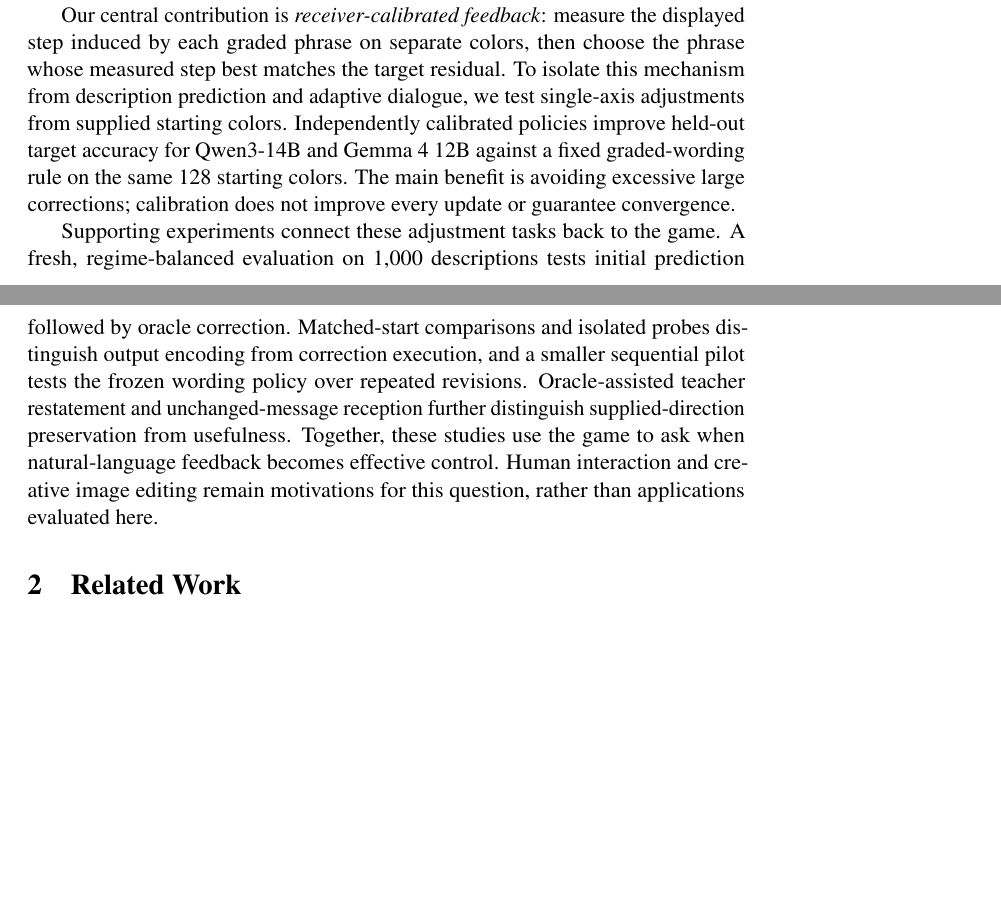
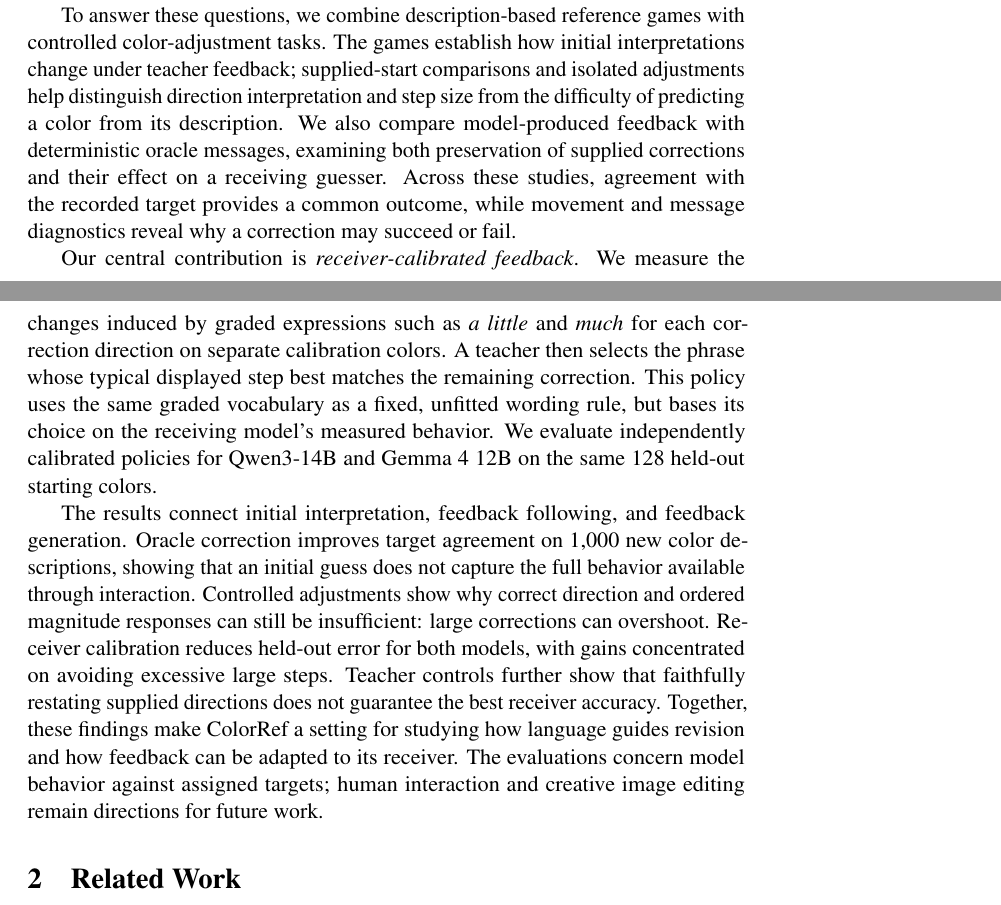
Before and after one commit to pabloloyola/colorref, a LaTeX paper (paper/latex/color-games-revised.tex): two parts of pages 3 and 4 of 27, joined at a grey line, cut at the place of the change, the shorter picture padded with empty space. Compiled offline with pdfLaTeX; a LaTeX package or settings file that is missing is left out.

Commit message:
Connect introduction research questions to contributions and refresh reading PDF

```diff
--- a/paper/latex/color-games-revised.tex
+++ b/paper/latex/color-games-revised.tex
@@ -126,26 +126,40 @@ corrections change the receiver's current output. We measure agreement using $\D
 \citep{cie2018colorimetry}, without treating it as a strict perceptual
 threshold or a judgment that alternative color meanings are invalid.
 
-Our central contribution is \emph{receiver-calibrated feedback}: measure
-the displayed step induced by each graded phrase on separate colors, then
-choose the phrase whose measured step best matches the target residual.
-To isolate this mechanism from description prediction and adaptive dialogue,
-we test single-axis adjustments from supplied starting colors.
-Independently calibrated policies improve held-out target accuracy for
-Qwen3-14B and Gemma 4 12B against a fixed graded-wording rule on the same
-128 starting colors. The main benefit is avoiding excessive large
-corrections; calibration does not improve every update or guarantee convergence.
+To answer these questions, we combine description-based reference games
+with controlled color-adjustment tasks. The games establish how initial
+interpretations change under teacher feedback; supplied-start comparisons
+and isolated adjustments help distinguish direction interpretation and
+step size from the difficulty of predicting a color from its description.
+We also compare model-produced feedback with deterministic oracle messages,
+examining both preservation of supplied corrections and their effect on a
+receiving guesser. Across these studies, agreement with the recorded target
+provides a common outcome, while movement and message diagnostics reveal
+why a correction may succeed or fail.
 
-Supporting experiments connect these adjustment tasks back to the game.
-A fresh, regime-balanced evaluation on 1{,}000 descriptions tests initial
-prediction followed by oracle correction. Matched-start comparisons and
-isolated probes distinguish output encoding from correction execution, and
-a smaller sequential pilot tests the frozen wording policy over repeated
-revisions. Oracle-assisted teacher restatement and unchanged-message
-reception further distinguish supplied-direction preservation from usefulness.
-Together, these studies use the game to ask when natural-language feedback
-becomes effective control. Human interaction and creative image editing
-remain motivations for this question, rather than applications evaluated here.
+Our central contribution is \emph{receiver-calibrated feedback}. We
+measure the changes induced by graded expressions such as \textit{a little}
+and \textit{much} for each correction direction on separate calibration
+colors. A teacher then selects the phrase
+whose typical displayed step best matches the remaining correction.
+This policy uses the same graded vocabulary as a fixed, unfitted wording
+rule, but bases its choice on the receiving model's measured behavior.
+We evaluate independently calibrated policies for Qwen3-14B and Gemma 4 12B
+on the same 128 held-out starting colors.
+
+The results connect initial interpretation, feedback following, and feedback
+generation. Oracle correction improves target agreement on 1{,}000 new color
+descriptions, showing that an initial guess does not capture the full
+behavior available through interaction. Controlled adjustments show why
+correct direction and ordered magnitude responses can still be insufficient:
+large corrections can overshoot. Receiver calibration reduces held-out error
+for both models, with gains concentrated on avoiding excessive large steps.
+Teacher controls further show that faithfully restating supplied directions
+does not guarantee the best receiver accuracy. Together, these findings
+make ColorRef a setting for studying how language guides revision and how
+feedback can be adapted to its receiver. The evaluations concern model
+behavior against assigned targets; human interaction and creative image
+editing remain directions for future work.
 
 \section{Related Work}
 \label{sec:related_work}
```
Also changed, not shown: specs/paper_reading_handoff_20261009.md (+12 -0 lines), paper/README.md, paper/colorref-reading-draft-20261009.pdf.
